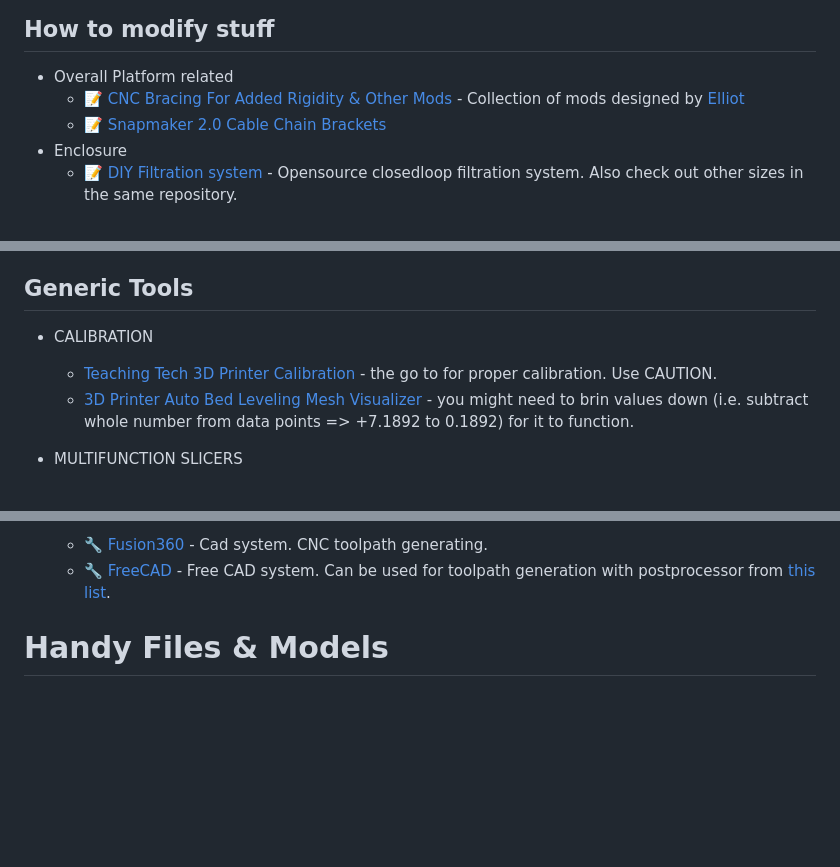
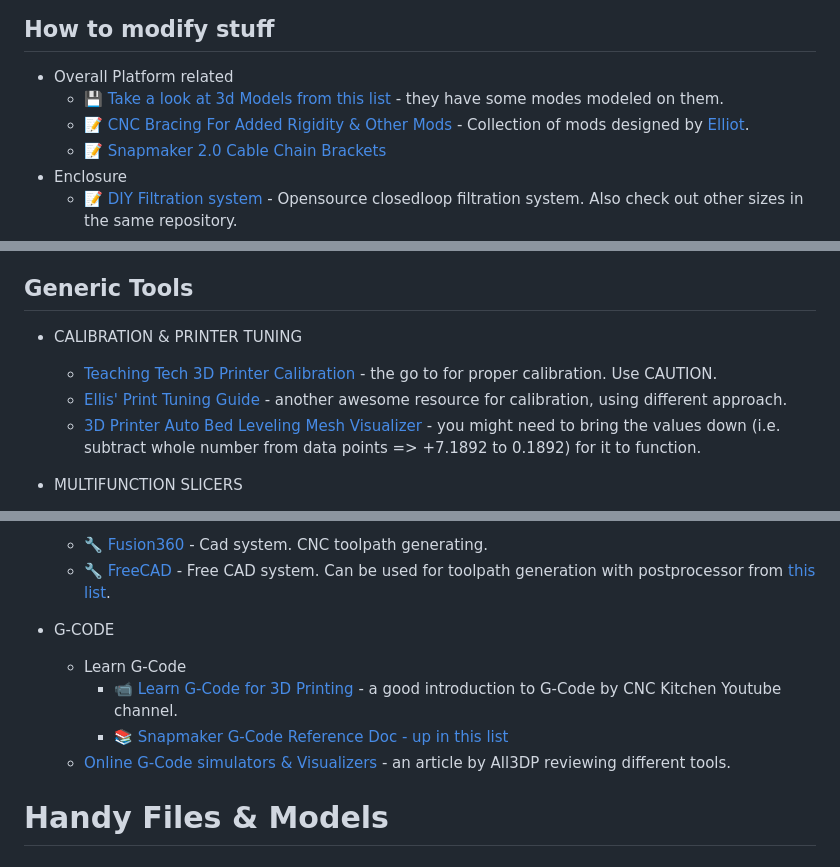
Before and after one commit to shurushetr/awesome-snapmaker, a Markdown page: readme.md, 3 parts joined by grey strips. Drawn GitHub-style; blank space fills up the shorter version.

Commit message:
Adding some G-Code section inf Generic Tools.

```diff
--- a/readme.md
+++ b/readme.md
@@ -92,7 +92,8 @@ Legend: 📝 blog posts · 💡 examples · 📚 docs · 🔧 tools · 📹 talk
   - 💾 [E-Step calibration](/files/pdf/e-step_calibration.pdf) - Writeup by [Mxbrnr](https://forum.snapmaker.com/u/Mxbrnr) for e-steps calibration.
 ## How to modify stuff
 - Overall Platform related
-  - 📝 [CNC Bracing For Added Rigidity & Other Mods](https://forum.snapmaker.com/t/cnc-bracing-for-added-rigidity-other-mods/29444) - Collection of mods designed by [Elliot](https://forum.snapmaker.com/u/Elliot)
+  - 💾 [Take a look at 3d Models from this list](#handy-files--models) - they have some modes modeled on them.
+  - 📝 [CNC Bracing For Added Rigidity & Other Mods](https://forum.snapmaker.com/t/cnc-bracing-for-added-rigidity-other-mods/29444) - Collection of mods designed by [Elliot](https://forum.snapmaker.com/u/Elliot).
   - 📝 [Snapmaker 2.0 Cable Chain Brackets](https://www.thingiverse.com/thing:4909694)
 - Enclosure
   - 📝 [DIY Filtration system](https://github.com/nevermore3d/Nevermore_Micro) - Opensource closedloop filtration system. Also check out other sizes in the same repository.
@@ -129,9 +130,10 @@ Legend: 📝 blog posts · 💡 examples · 📚 docs · 🔧 tools · 📹 talk
 
 
 ## Generic Tools
-- CALIBRATION
+- CALIBRATION & PRINTER TUNING
   - [Teaching Tech 3D Printer Calibration](https://teachingtechyt.github.io/calibration.html) - the go to for proper calibration. Use CAUTION.
-  - [3D Printer Auto Bed Leveling Mesh Visualizer](https://lokspace.eu/3d-printer-auto-bed-leveling-mesh-visualizer/) - you might need to brin values down (i.e. subtract whole number from data points => +7.1892 to 0.1892) for it to function.
+  - [Ellis' Print Tuning Guide](https://ellis3dp.com/Print-Tuning-Guide/) - another awesome resource for calibration, using different approach.
+  - [3D Printer Auto Bed Leveling Mesh Visualizer](https://lokspace.eu/3d-printer-auto-bed-leveling-mesh-visualizer/) - you might need to bring the values down (i.e. subtract whole number from data points => +7.1892 to 0.1892) for it to function.
 
 - MULTIFUNCTION SLICERS
   - 🔧 [Snapmaker Luban](https://snapmaker.com/snapmaker-luban) [WIN/NIX/MAC] - Official software that works with all Snapmaker functions.
@@ -146,6 +148,13 @@ Legend: 📝 blog posts · 💡 examples · 📚 docs · 🔧 tools · 📹 talk
 - CNC
   - 🔧 [Fusion360](https://www.autodesk.com/products/fusion-360/personal-form) - Cad system. CNC toolpath generating.
   - 🔧 [FreeCAD](https://www.freecad.org/downloads.php) - Free CAD system. Can be used for toolpath generation with postprocessor from [this list](#specific-for-snapmaker).
+
+- G-CODE
+  - Learn G-Code
+    - 📹 [Learn G-Code for 3D Printing](https://www.youtube.com/watch?v=2TByiMNduss) - a good introduction to G-Code by CNC Kitchen Youtube channel.
+    - 📚 [Snapmaker G-Code Reference Doc - up in this list](#official-docs--quickstarts)
+  - [Online G-Code simulators & Visualizers](https://all3dp.com/2/gcode-viewer-3d-printer-simulator-best-tools/) - an article by All3DP reviewing different tools.
+
 
 
 
```
